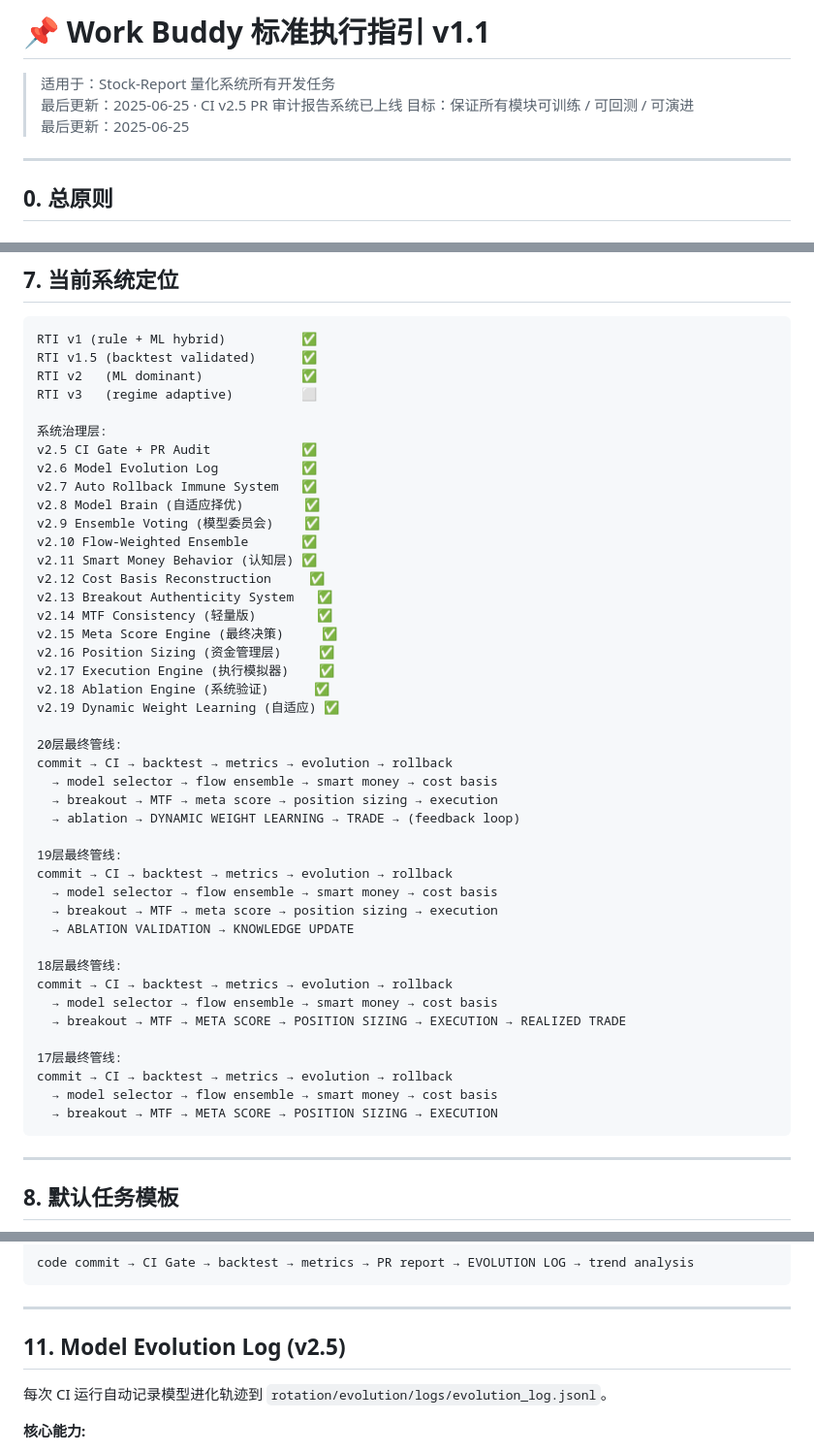
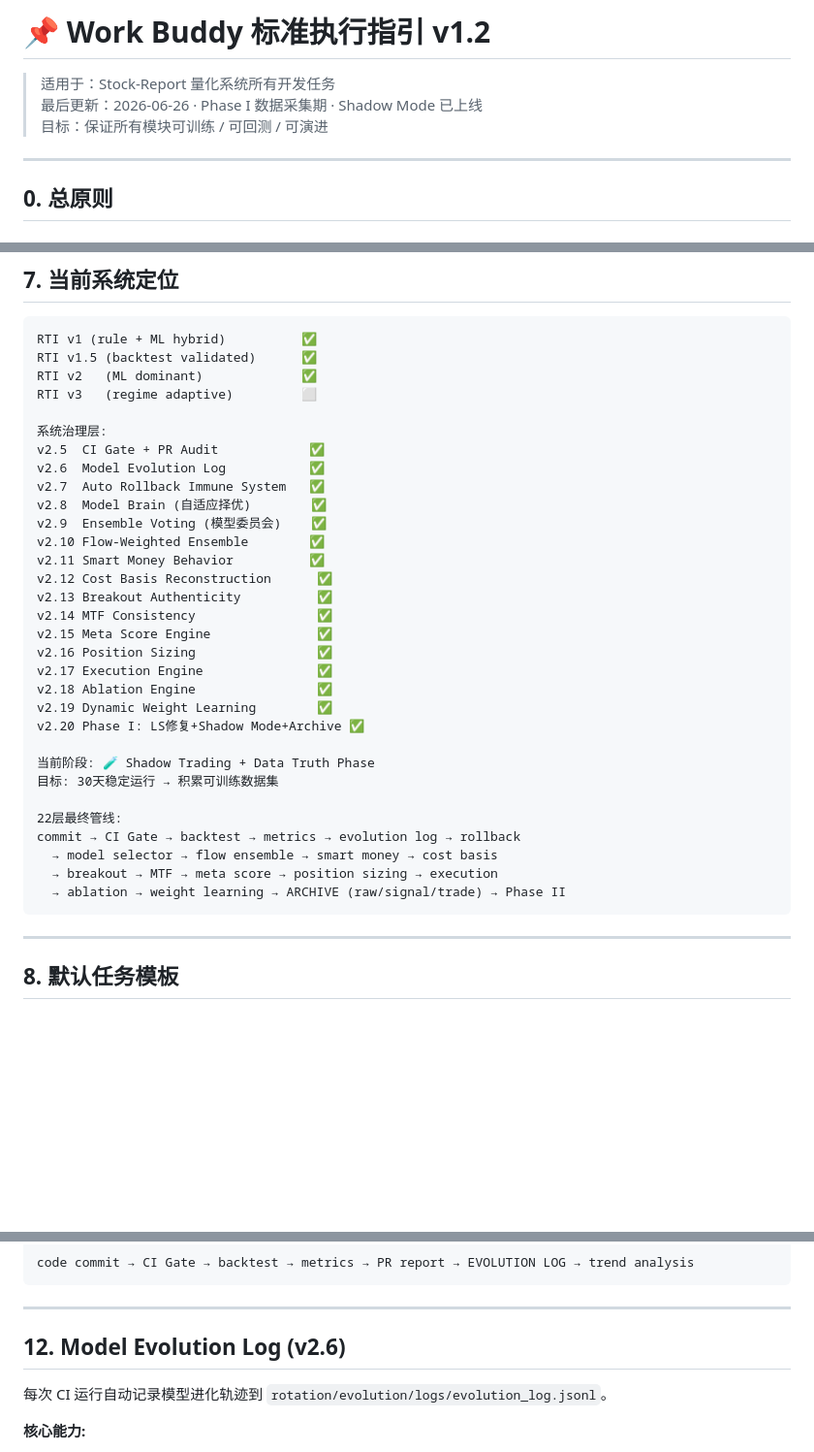
Before and after one commit to typhoon322/stock-report, a Markdown page: GOVERNANCE.md, 3 parts joined by grey strips. Shown at 97% size. GitHub-like rendering; blank space fills up the shorter version.

````diff
--- a/GOVERNANCE.md
+++ b/GOVERNANCE.md
@@ -1,9 +1,8 @@
-# 📌 Work Buddy 标准执行指引 v1.1
+# 📌 Work Buddy 标准执行指引 v1.2
 
 > 适用于：Stock-Report 量化系统所有开发任务
-> 最后更新：2025-06-25 · CI v2.5 PR 审计报告系统已上线
+> 最后更新：2026-06-26 · Phase I 数据采集期 · Shadow Mode 已上线
 > 目标：保证所有模块可训练 / 可回测 / 可演进
-> 最后更新：2025-06-25
 
 ---
 
@@ -106,43 +105,31 @@ RTI v2   (ML dominant)             ✅
 RTI v3   (regime adaptive)         ⬜
 
 系统治理层:
-v2.5 CI Gate + PR Audit            ✅
-v2.6 Model Evolution Log           ✅
-v2.7 Auto Rollback Immune System   ✅
-v2.8 Model Brain (自适应择优)        ✅
-v2.9 Ensemble Voting (模型委员会)    ✅
-v2.10 Flow-Weighted Ensemble       ✅
-v2.11 Smart Money Behavior (认知层) ✅
-v2.12 Cost Basis Reconstruction     ✅
-v2.13 Breakout Authenticity System   ✅
-v2.14 MTF Consistency (轻量版)        ✅
-v2.15 Meta Score Engine (最终决策)     ✅
-v2.16 Position Sizing (资金管理层)     ✅
-v2.17 Execution Engine (执行模拟器)    ✅
-v2.18 Ablation Engine (系统验证)      ✅
-v2.19 Dynamic Weight Learning (自适应) ✅
+v2.5  CI Gate + PR Audit            ✅
+v2.6  Model Evolution Log           ✅
+v2.7  Auto Rollback Immune System   ✅
+v2.8  Model Brain (自适应择优)        ✅
+v2.9  Ensemble Voting (模型委员会)    ✅
+v2.10 Flow-Weighted Ensemble        ✅
+v2.11 Smart Money Behavior          ✅
+v2.12 Cost Basis Reconstruction      ✅
+v2.13 Breakout Authenticity          ✅
+v2.14 MTF Consistency                ✅
+v2.15 Meta Score Engine              ✅
+v2.16 Position Sizing                ✅
+v2.17 Execution Engine               ✅
+v2.18 Ablation Engine                ✅
+v2.19 Dynamic Weight Learning        ✅
+v2.20 Phase I: LS修复+Shadow Mode+Archive ✅
 
-20层最终管线:
-commit → CI → backtest → metrics → evolution → rollback
+当前阶段: 🧪 Shadow Trading + Data Truth Phase
+目标: 30天稳定运行 → 积累可训练数据集
+
+22层最终管线:
+commit → CI Gate → backtest → metrics → evolution log → rollback
   → model selector → flow ensemble → smart money → cost basis
   → breakout → MTF → meta score → position sizing → execution
-  → ablation → DYNAMIC WEIGHT LEARNING → TRADE → (feedback loop)
-
-19层最终管线:
-commit → CI → backtest → metrics → evolution → rollback
-  → model selector → flow ensemble → smart money → cost basis
-  → breakout → MTF → meta score → position sizing → execution
-  → ABLATION VALIDATION → KNOWLEDGE UPDATE
-
-18层最终管线:
-commit → CI → backtest → metrics → evolution → rollback
-  → model selector → flow ensemble → smart money → cost basis
-  → breakout → MTF → META SCORE → POSITION SIZING → EXECUTION → REALIZED TRADE
-
-17层最终管线:
-commit → CI → backtest → metrics → evolution → rollback
-  → model selector → flow ensemble → smart money → cost basis
-  → breakout → MTF → META SCORE → POSITION SIZING → EXECUTION
+  → ablation → weight learning → ARCHIVE (raw/signal/trade) → Phase II
 ```
 
 ---
@@ -207,7 +226,7 @@ code commit → CI Gate → backtest → metrics → PR report → EVOLUTION LOG
 
 ---
 
-## 11. Model Evolution Log (v2.5)
+## 12. Model Evolution Log (v2.6)
 
 每次 CI 运行自动记录模型进化轨迹到 `rotation/evolution/logs/evolution_log.jsonl`。
 
````
Also changed, not shown: other parts of GOVERNANCE.md (+57 -77 lines).
